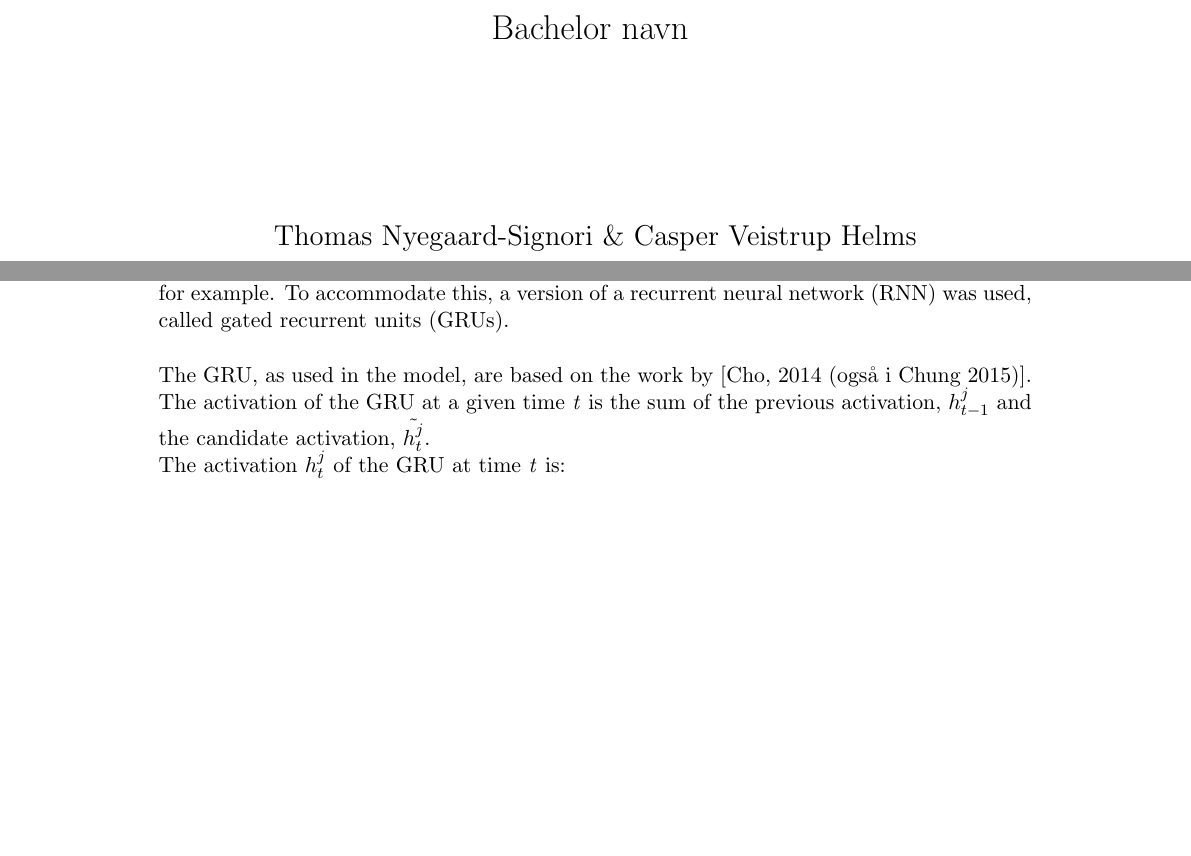
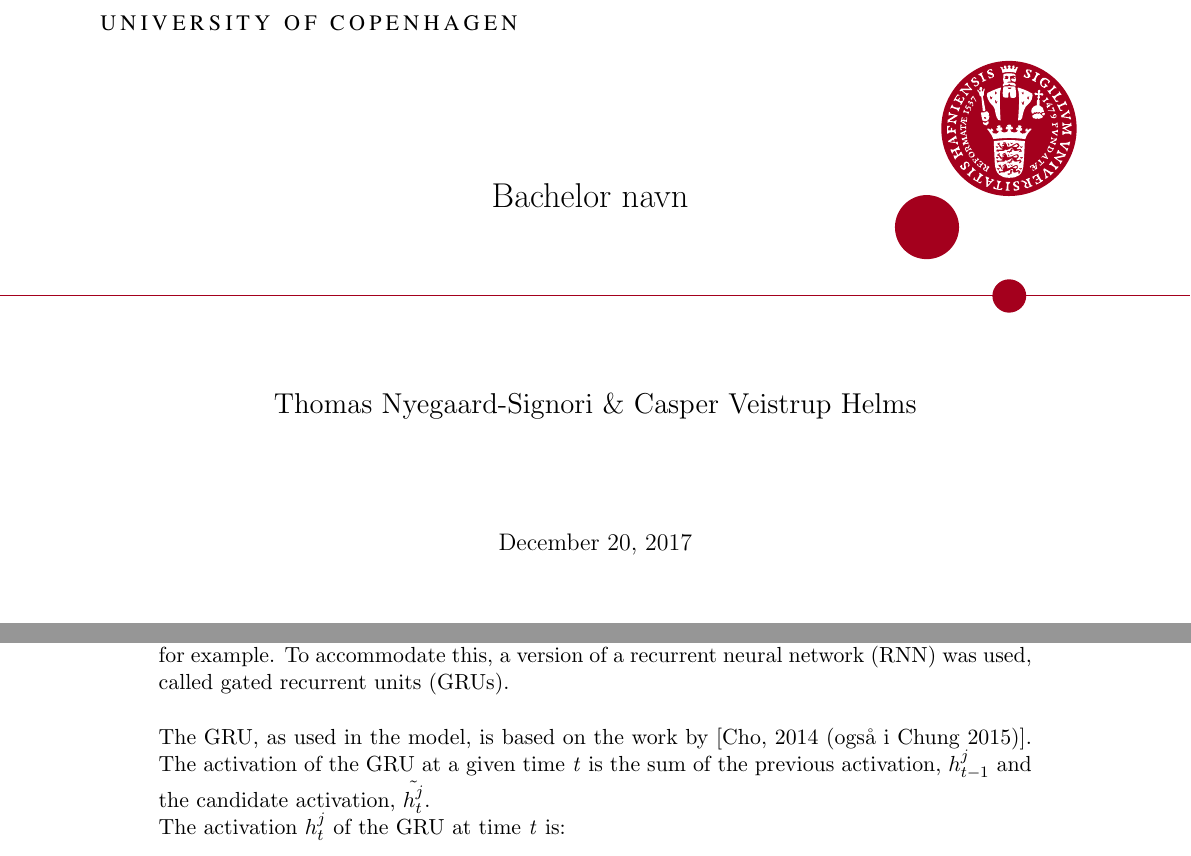
Before and after one commit to kiksekage/report, a LaTeX document (report.tex, which reads sections/methodology.tex): two parts of pages 1 and 3 of 7, joined at a grey line, cut at the place of the change, the shorter picture padded with empty space. Compiled offline with pdfLaTeX.

Commit message:
all that litterature

```diff
--- a/report.tex
+++ b/report.tex
@@ -45,11 +45,11 @@
 
 %% Change `ku-farve` to `nat-farve` to use SCIENCE's old colors or
 %% `natbio-farve` to use SCIENCE's new colors and logo.
-%\AddToShipoutPicture*{\put(0,0){\includegraphics*[viewport=0 0 700 600]{include/ku-farve.pdf}}}
-%\AddToShipoutPicture*{\put(0,602){\includegraphics*[viewport=0 600 700 1600]{include/ku-farve.pdf}}}
+\AddToShipoutPicture*{\put(0,0){\includegraphics*[viewport=0 0 700 600]{include/ku-farve.pdf}}}
+\AddToShipoutPicture*{\put(0,602){\includegraphics*[viewport=0 600 700 1600]{include/ku-farve.pdf}}}
 
 %% Change `ku-en` to `nat-en` to use the `Faculty of Science` header
-%\AddToShipoutPicture*{\put(0,0){\includegraphics*{include/ku-en.pdf}}}
+\AddToShipoutPicture*{\put(0,0){\includegraphics*{include/ku-en.pdf}}}
 
 \clearpage\maketitle
 \thispagestyle{empty}
--- a/sections/methodology.tex
+++ b/sections/methodology.tex
@@ -7,7 +7,7 @@
 \subsection{Recurrent networks and gated recurrent networks}
 Because of the nature of tweets and the task at hand, a model was needed that could handle intricate features and their dependencies on each other through the full length of the tweets. Whether or not a sentence would show a strong emotional tendency towards fear or joy could sometimes rely on a negation at the start of the tweet, such as  [INSERT EXAMPLE HERE], for example. To accommodate this, a version of a recurrent neural network (RNN) was used, called gated recurrent units (GRUs).\\
 \\
-The GRU, as used in the model, are based on the work by [Cho, 2014 (også i Chung 2015)]. The activation of the GRU at a given time \textit{t} is the sum of the previous activation, $h_{t-1}^{j}$ and the candidate activation, $\tilde{h_{t}^{j}}$.\\
+The GRU, as used in the model, is based on the work by [Cho, 2014 (også i Chung 2015)]. The activation of the GRU at a given time \textit{t} is the sum of the previous activation, $h_{t-1}^{j}$ and the candidate activation, $\tilde{h_{t}^{j}}$.\\
 The activation $h_{t}^{j}$ of the GRU at time \textit{t} is:\\
 
 \begin{equation} \label{eq:activation}
```
Also changed, not shown: litteratur/Distributed Representations of Words and Phrases and their Compositionality.pdf (added), litteratur/EmoInt-2017.pdf (added), litteratur/Stance and Sentiment in Tweets.pdf (added), litteratur/chung2014.pdf (added), litteratur/fromscratch.pdf (added), litteratur/mikolov_word2vec.pdf (added), litteratur/thesis_background_draft.pdf (added), 3 other files.
